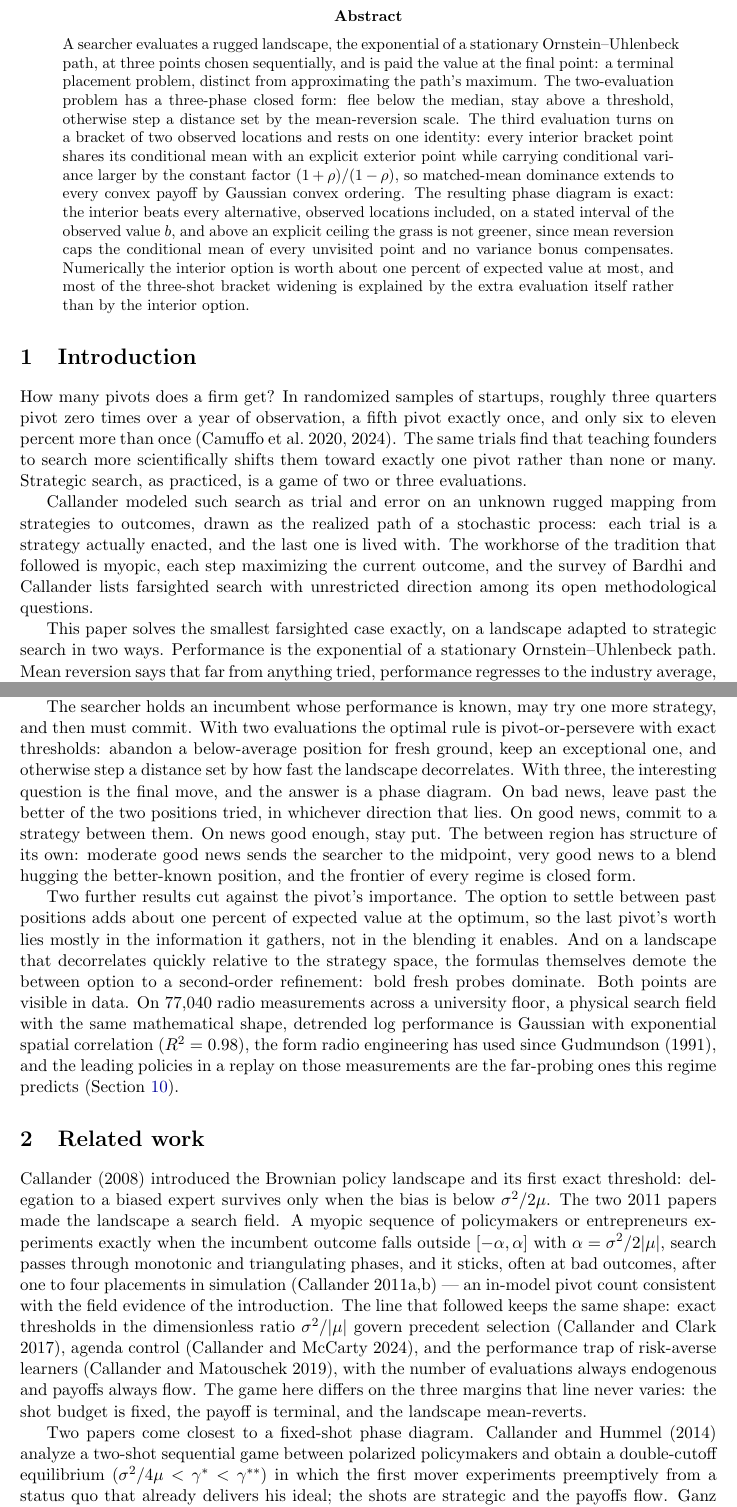
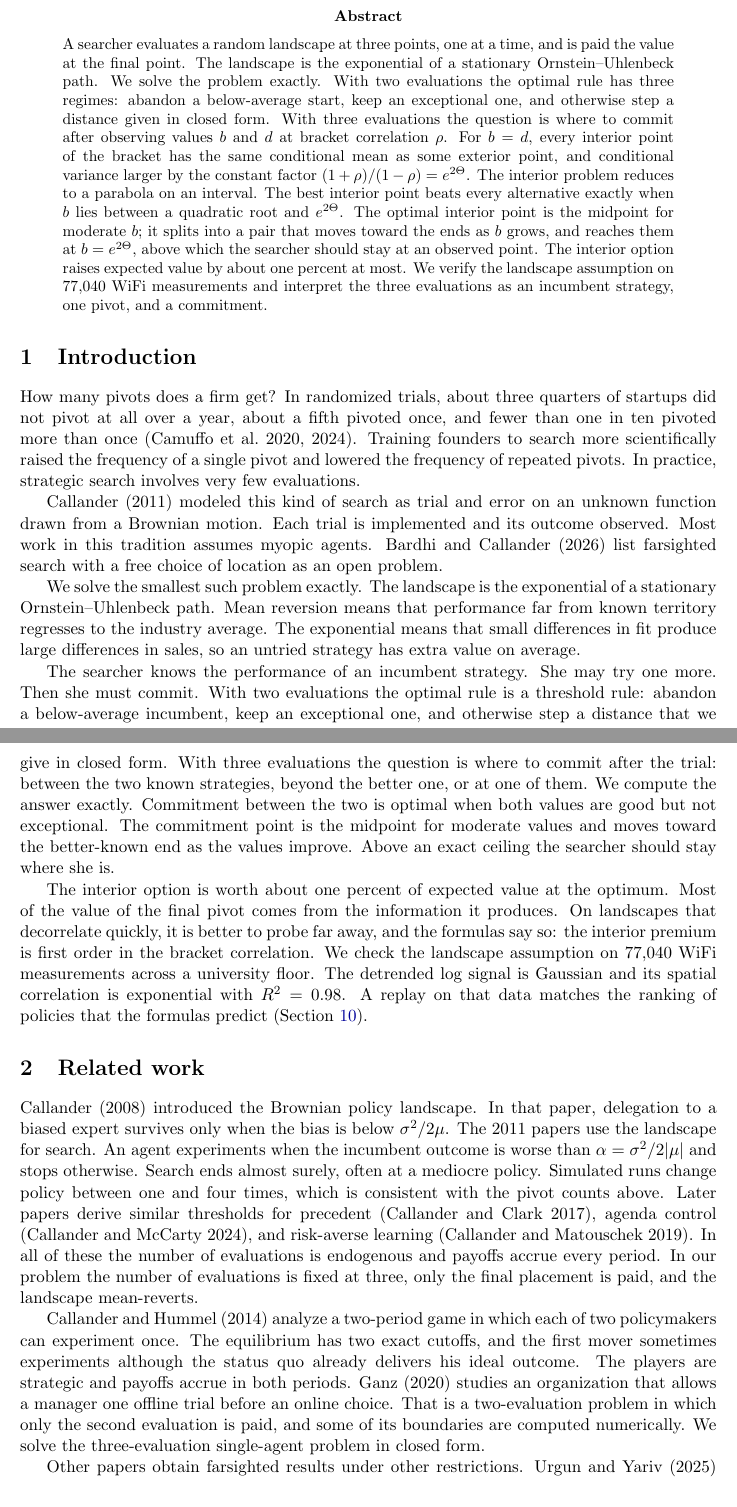
Before and after one commit to microprediction/browniansearch, a LaTeX paper (papers/grass/grass.tex): two parts of pages 1 and 2 of 13 before the commit and two parts of pages 1 and 2 of 12 after it, joined at a grey line, cut so that both start at the same text. Compiled offline with pdfLaTeX.

Commit message:
Plain rewrite of abstract, introduction, and related work
Sentence-level pass against AI rhythm: no balanced clauses, no
triads, no antithesis, no personification, one thought per sentence.
Abstract is now a sequence of short declaratives; the introduction
states the evidence, the model, and the results without staging; the
related-work strands read as plain reports of what each paper does.
Five flourishes elsewhere replaced with flat statements.
Co-Authored-By: Claude Fable 5 <noreply@anthropic.com>

```diff
--- a/papers/grass/grass.tex
+++ b/papers/grass/grass.tex
@@ -27,48 +27,48 @@
 \maketitle
 
 \begin{abstract}
-\noindent A searcher evaluates a rugged landscape, the exponential of a
-stationary Ornstein--Uhlenbeck path, at three points chosen
-sequentially, and is paid the value at the final point: a terminal
-placement problem, distinct from approximating the path's maximum. The
-two-evaluation problem has a three-phase closed form: flee below the
-median, stay above a threshold, otherwise step a distance set by the
-mean-reversion scale. The third evaluation turns on a bracket of two
-observed locations and rests on one identity: every interior bracket
-point shares its conditional mean with an explicit exterior point while
-carrying conditional variance larger by the constant factor
-$(1+\rho)/(1-\rho)$, so matched-mean dominance extends to every convex
-payoff by Gaussian convex ordering. The resulting phase diagram is
-exact: the interior beats every alternative, observed locations
-included, on a stated interval of the observed value $b$, and above an
-explicit ceiling the grass is not greener, since mean reversion caps
-the conditional mean of every unvisited point and no variance bonus
-compensates. Numerically the interior option is worth about one percent
-of expected value at most, and most of the three-shot bracket widening
-is explained by the extra evaluation itself rather than by the interior
-option.
+\noindent A searcher evaluates a random landscape at three points, one at a
+time, and is paid the value at the final point. The landscape is the
+exponential of a stationary Ornstein--Uhlenbeck path. We solve the
+problem exactly. With two evaluations the optimal rule has three
+regimes: abandon a below-average start, keep an exceptional one, and
+otherwise step a distance given in closed form. With three
+evaluations the question is where to commit after observing values
+$b$ and $d$ at bracket correlation $\rho$. For $b=d$, every interior
+point of the bracket has the same conditional mean as some exterior
+point, and conditional variance larger by the constant factor
+$(1+\rho)/(1-\rho)=e^{2\Theta}$. The interior problem reduces to a
+parabola on an interval. The best interior point beats every
+alternative exactly when $b$ lies between a quadratic root and
+$e^{2\Theta}$. The optimal interior point is the midpoint for
+moderate $b$; it splits into a pair that moves toward the ends as
+$b$ grows, and reaches them at $b=e^{2\Theta}$, above which the
+searcher should stay at an observed point. The interior option
+raises expected value by about one percent at most. We verify the
+landscape assumption on 77{,}040 WiFi measurements and interpret the
+three evaluations as an incumbent strategy, one pivot, and a
+commitment.
 \end{abstract}
 
 \section{Introduction}
 
-How many pivots does a firm get? In randomized samples of startups,
-roughly three quarters pivot zero times over a year of observation, a
-fifth pivot exactly once, and only six to eleven percent more than
-once (Camuffo et al.\ 2020, 2024). The same trials find that teaching
-founders to search more scientifically shifts them toward exactly one
-pivot rather than none or many. Strategic search, as practiced, is a
-game of two or three evaluations.
+How many pivots does a firm get? In randomized trials, about three
+quarters of startups did not pivot at all over a year, about a fifth
+pivoted once, and fewer than one in ten pivoted more than once
+(Camuffo et al.\ 2020, 2024). Training founders to search more
+scientifically raised the frequency of a single pivot and lowered
+the frequency of repeated pivots. In practice, strategic search
+involves very few evaluations.
 
-Callander modeled such search as trial and error on an unknown rugged
-mapping from strategies to outcomes, drawn as the realized path of a
-stochastic process: each trial is a strategy actually enacted, and
-the last one is lived with. The workhorse of the tradition that
-followed is myopic, each step maximizing the current outcome, and the
-survey of Bardhi and Callander lists farsighted search with
-unrestricted direction among its open methodological questions.
+Callander (2011) modeled this kind of search as trial and error on
+an unknown function drawn from a Brownian motion. Each trial is
+implemented and its outcome observed. Most work in this tradition
+assumes myopic agents. Bardhi and Callander (2026) list farsighted
+search with a free choice of location as an open problem.
 
-This paper solves the smallest farsighted case exactly, on a
-landscape adapted to strategic search in two ways. Performance is the
+We solve the smallest such problem exactly. The landscape is the
 exponential of a stationary Ornstein--Uhlenbeck path. Mean reversion
-says that far from anything tried, performance regresses to the
-industry average, so news is good or bad relative to that average.
+means that performance far from known territory regresses to the
+industry average. The exponential means that small differences in
+fit produce large differences in sales, so an untried strategy has
+extra value on average.
@@ -78,57 +75,50 @@ about an untried strategy is valuable in itself.
 
-The searcher holds an incumbent whose performance is known, may try
-one more strategy, and then must commit. With two evaluations the
-optimal rule is pivot-or-persevere with exact thresholds: abandon a
-below-average position for fresh ground, keep an exceptional one, and
-otherwise step a distance set by how fast the landscape decorrelates.
-With three, the interesting question is the final move, and the
-answer is a phase diagram. On bad news, leave past the better of the
-two positions tried, in whichever direction that lies. On good news,
-commit to a strategy between them. On news good enough, stay put.
-The between region has structure of its own: moderate good news sends
-the searcher to the midpoint, very good news to a blend hugging the
-better-known position, and the frontier of every regime is closed
-form.
+The searcher knows the performance of an incumbent strategy. She may
+try one more. Then she must commit. With two evaluations the optimal
+rule is a threshold rule: abandon a below-average incumbent, keep an
+exceptional one, and otherwise step a distance that we give in
+closed form. With three evaluations the question is where to commit
+after the trial: between the two known strategies, beyond the better
+one, or at one of them. We compute the answer exactly. Commitment
+between the two is optimal when both values are good but not
+exceptional. The commitment point is the midpoint for moderate
+values and moves toward the better-known end as the values improve.
+Above an exact ceiling the searcher should stay where she is.
 
-Two further results cut against the pivot's importance. The option to
-settle between past positions adds about one percent of expected
-value at the optimum, so the last pivot's worth lies mostly in the
-information it gathers, not in the blending it enables. And on a
-landscape that decorrelates quickly relative to the strategy space,
-the formulas themselves demote the between option to a second-order
-refinement: bold fresh probes dominate. Both points are visible in
-data. On 77{,}040 radio measurements across a university floor, a
-physical search field with the same mathematical shape, detrended log
-performance is Gaussian with exponential spatial correlation
-($R^2=0.98$), the form radio engineering has used since Gudmundson
-(1991), and the leading policies in a replay on those measurements
-are the far-probing ones this regime predicts
+The interior option is worth about one percent of expected value at
+the optimum. Most of the value of the final pivot comes from the
+information it produces. On landscapes that decorrelate quickly, it
+is better to probe far away, and the formulas say so: the interior
+premium is first order in the bracket correlation. We check the
+landscape assumption on 77{,}040 WiFi measurements across a
+university floor. The detrended log signal is Gaussian and its
+spatial correlation is exponential with $R^2=0.98$. A replay on
+that data matches the ranking of policies that the formulas predict
 (Section~\ref{sec:wifi}).
 
 \section{Related work}
 
-Callander (2008) introduced the Brownian policy landscape and its
-first exact threshold: delegation to a biased expert survives only
-when the bias is below $\sigma^{2}/2\mu$. The two 2011 papers made
-the landscape a search field. A myopic sequence of policymakers or
-entrepreneurs experiments exactly when the incumbent outcome falls
-outside $[-\alpha,\alpha]$ with $\alpha=\sigma^{2}/2|\mu|$, search
-passes through monotonic and triangulating phases, and it sticks,
-often at bad outcomes, after one to four placements in simulation
-(Callander 2011a,b) --- an in-model pivot count consistent with the
-field evidence of the introduction. The line that followed keeps the
-same shape: exact thresholds in the dimensionless ratio
-$\sigma^{2}/|\mu|$ govern precedent selection (Callander and Clark
-2017), agenda control (Callander and McCarty 2024), and the
-performance trap of risk-averse learners (Callander and Matouschek
-2019), with the number of evaluations always endogenous and payoffs
-always flow. The game here differs on the three margins that line
-never varies: the shot budget is fixed, the payoff is terminal, and
+Callander (2008) introduced the Brownian policy landscape. In that
+paper, delegation to a biased expert survives only when the bias is
+below $\sigma^{2}/2\mu$. The 2011 papers use the landscape for
+search. An agent experiments when the incumbent outcome is worse
+than $\alpha=\sigma^{2}/2|\mu|$ and stops otherwise. Search ends
+almost surely, often at a mediocre policy. Simulated runs change
+policy between one and four times, which is consistent with the
+pivot counts above. Later papers derive similar thresholds for
+precedent (Callander and Clark 2017), agenda control (Callander and
+McCarty 2024), and risk-averse learning (Callander and Matouschek
+2019). In all of these the number of evaluations is endogenous and
+payoffs accrue every period. In our problem the number of
+evaluations is fixed at three, only the final placement is paid, and
 the landscape mean-reverts.
 
-Two papers come closest to a fixed-shot phase diagram. Callander and
-Hummel (2014) analyze a two-shot sequential game between polarized
-policymakers and obtain a double-cutoff equilibrium
-($\sigma^{2}/4\mu<\gamma^{*}<\gamma^{**}$) in which the first mover
-experiments preemptively from a status quo that already delivers his
-ideal; the shots are strategic and the payoffs flow. Ganz (2020) is
+Callander and Hummel (2014) analyze a two-period game in which each
+of two policymakers can experiment once. The equilibrium has two
+exact cutoffs, and the first mover sometimes experiments although
+the status quo already delivers his ideal outcome. The players are
+strategic and payoffs accrue in both periods. Ganz (2020) studies an
+organization that allows a manager one offline trial before an
+online choice. That is a two-evaluation problem in which only the
+second evaluation is paid, and some of its boundaries are computed
+numerically. We solve the three-evaluation single-agent problem in
@@ -173,2 +125,4 @@ small budget of adaptive evaluations on a Bayesian landscape in
 closed form.
 
+Other papers obtain farsighted results under other restrictions.
+Urgun and Yariv (2025) require search to be contiguous; the searcher
@@ -178,0 +140 @@ complexity is high (Glick and Myers 2015).
+landscape.
```
Also changed, not shown: papers/grass.pdf, papers/grass/grass.pdf, papers/grass/grass.tex (87 more changed lines), 3 other files.
